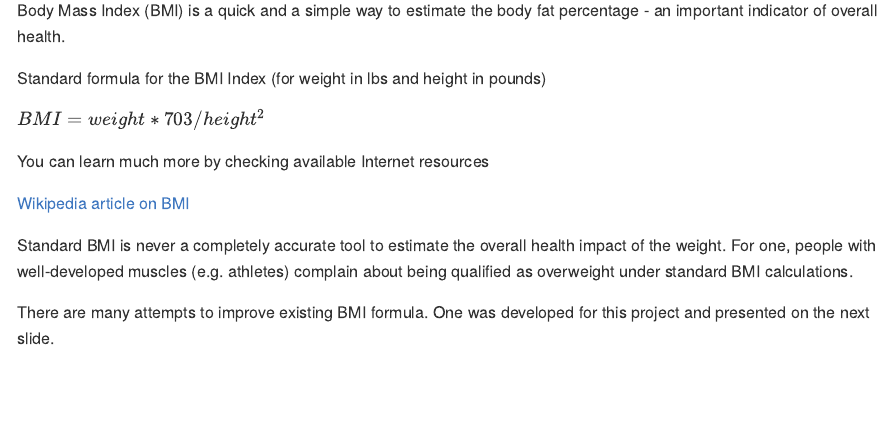
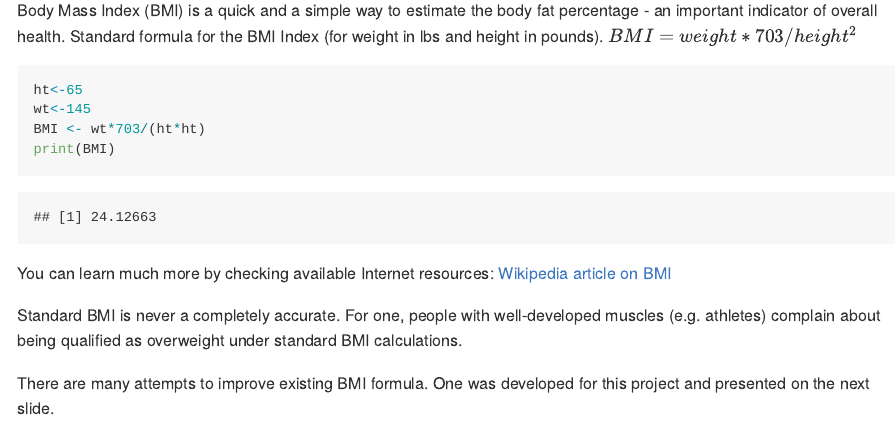
Before and after one commit to old21nick21/DataProducts_BMI, an R Markdown document (index.Rmd): the page in a window 1100 px wide, from 830 px down. The pictures show the output file index.md that the author committed with the source, drawn offline in the style of GitHub.

Commit message:
BMI_AdvancedCalculator
Advanced BMI calculator for Coursera Data Products

````diff
--- a/index.Rmd
+++ b/index.Rmd
@@ -44,17 +44,18 @@ everything can be blamed for obesity epidemic. Our personal habits are not to bl
 
 ## Body Mass Index - the standard way
 
-Body Mass Index (BMI) is a quick and a simple way to estimate the body fat percentage - an important indicator of overall health.
+Body Mass Index (BMI) is a quick and a simple way to estimate the body fat percentage - an important indicator of overall health. Standard formula for the BMI Index (for weight in lbs and height in pounds). $BMI = weight*703/height^2$
 
-Standard formula for the BMI Index (for weight in lbs and height in pounds)
-
-$BMI = weight*703/height^2$
-
-You can learn much more by checking available Internet resources
-
+```{r}
+ht<-65
+wt<-145
+BMI <- wt*703/(ht*ht)
+print(BMI)
+```
+You can learn much more by checking available Internet resources:
 [Wikipedia article on BMI](https://en.wikipedia.org/wiki/Body_mass_index)
 
-Standard BMI is never a completely accurate tool to estimate the overall health impact of the weight. For one, people with well-developed muscles (e.g. athletes) complain about being qualified as overweight under standard BMI calculations.
+Standard BMI is never a completely accurate. For one, people with well-developed muscles (e.g. athletes) complain about being qualified as overweight under standard BMI calculations.
 
 There are many attempts to improve existing BMI formula. One was developed for this project and presented on the next slide.
 
````
Also changed, not shown: index.html, index.md.
